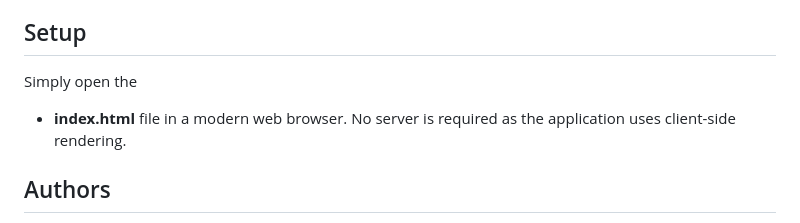
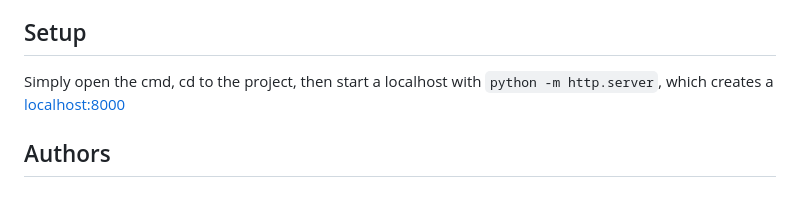
Before and after one commit to Laoukings/TNM111, a Markdown page: README.md, the part around the change. GitHub-like rendering.

```diff
--- a/README.md
+++ b/README.md
@@ -69,9 +69,7 @@ Each interaction is represented with:
 
 ## Setup
 
-Simply open the
-
-- **index.html** file in a modern web browser. No server is required as the application uses client-side rendering.
+Simply open the cmd, cd to the project, then start a localhost with `python -m http.server`, which creates a [localhost:8000](http://localhost:8000/)
 
 ## Authors
 
```
